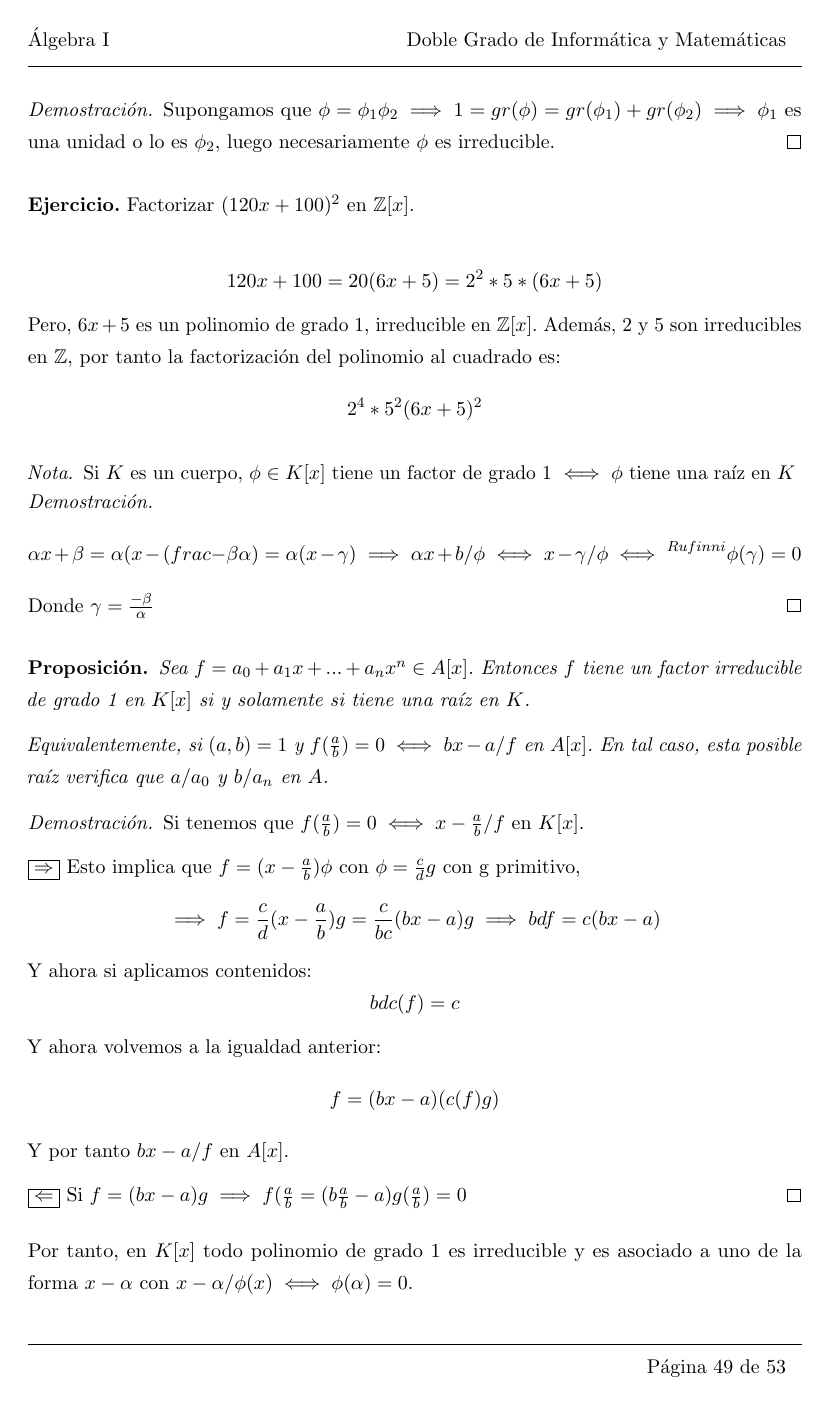
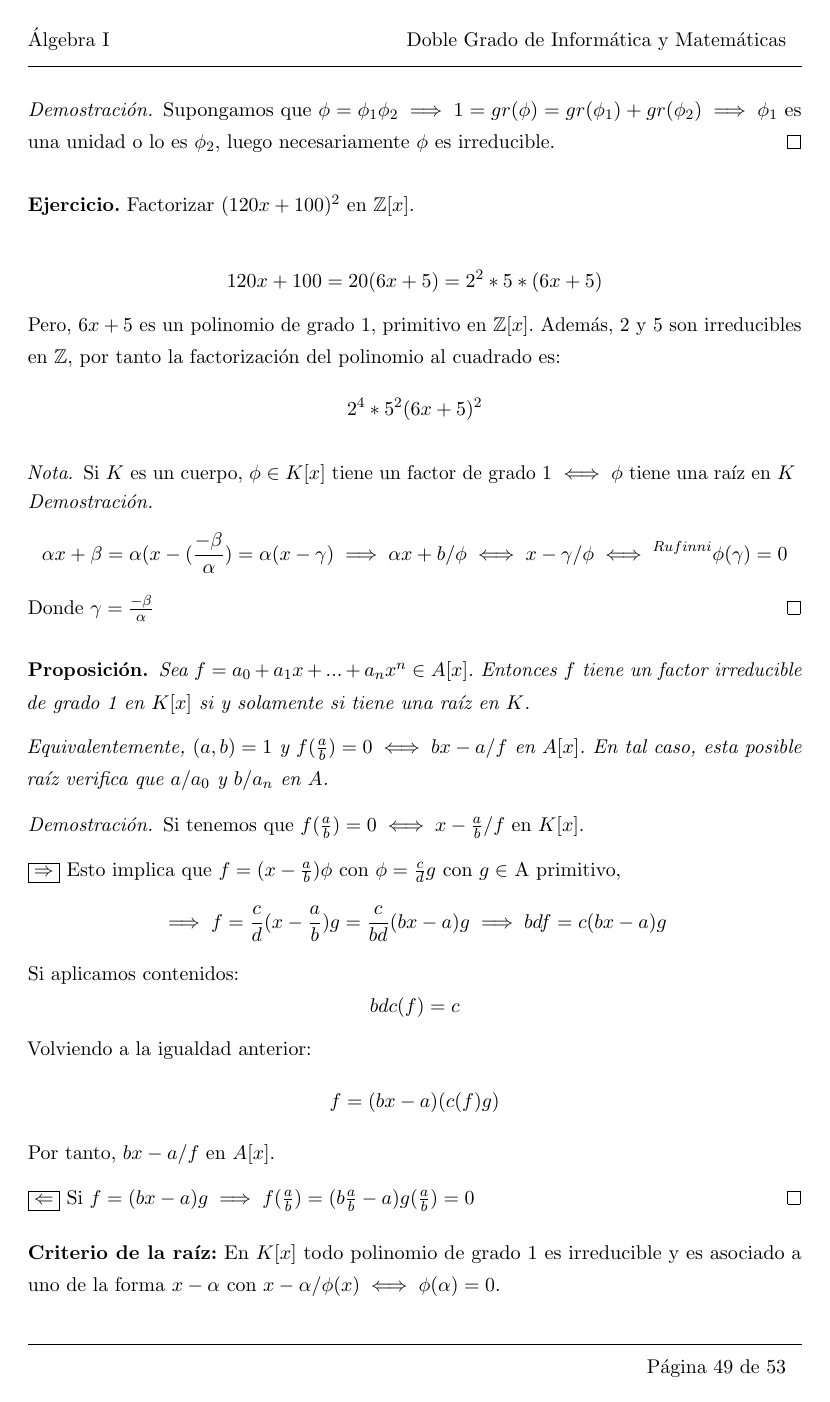
Before and after one commit to libreim/apuntesDGIIM, a LaTeX document (Álgebra I/tema1.tex): page 50 of 54. Compiled offline with pdfLaTeX.

Commit message:
Corrección de pequeñas erratas

```diff
--- a/Álgebra I/tema1.tex
+++ b/Álgebra I/tema1.tex
@@ -2527,7 +2527,7 @@ Vamos a intentar ahora a buscar una factorización de un $f \in A[x]$. ¿Cuándo
 \[
 120x+100 = 20(6x+5) = 2^2*5*(6x+5)
 \]
-Pero, $6x+5$ es un polinomio de grado 1, irreducible en $\ent[x]$. Además, 2 y 5 son irreducibles en $\ent$, por tanto la factorización del polinomio al cuadrado es:
+Pero, $6x+5$ es un polinomio de grado 1, primitivo en $\ent[x]$. Además, 2 y 5 son irreducibles en $\ent$, por tanto la factorización del polinomio al cuadrado es:
 \[
 2^4*5^2(6x+5)^2
 \]
@@ -2543,25 +2543,23 @@ Pero, $6x+5$ es un polinomio de grado 1, irreducible en $\ent[x]$. Además, 2 y
 \begin{nprop}
 	Sea $f=a_0+a_1x+...+a_nx^n \in A[x]$. Entonces $f$ tiene un factor irreducible de grado 1 en $K[x]$ si y solamente si tiene una raíz en $K$.
 
-	Equivalentemente, si $(a,b)=1$ y $f(\frac{a}{b})=0 \iff bx-a/f$ en $A[x]$. En tal caso, esta posible raíz verifica que $a/a_0$ y $b/a_n$ en $A$.
+	Equivalentemente, $(a,b)=1$ y $f(\frac{a}{b})=0 \iff bx-a/f$ en $A[x]$. En tal caso, esta posible raíz verifica que $a/a_0$ y $b/a_n$ en $A$.
 \end{nprop}
 \begin{proof}
 	Si tenemos que $f(\frac{a}{b})=0 \iff x-\frac{a}{b}/f$ en $K[x]$.
 
-	$\boxed{\Rightarrow}$ Esto implica que $f=(x-\frac{a}{b})\phi$ con $\phi=\frac{c}{d}g$ con g primitivo, $$\implies f= \frac{c}{d}(x-\frac{a}{b})g = \frac{c}{bc}(bx-a)g \implies bdf=c(bx-a)$$
-	Y ahora si aplicamos contenidos:
+	$\boxed{\Rightarrow}$ Esto implica que $f=(x-\frac{a}{b})\phi$ con $\phi=\frac{c}{d}g$ con $g \in$ A primitivo, $$\implies f= \frac{c}{d}(x-\frac{a}{b})g = \frac{c}{bd}(bx-a)g \implies bdf=c(bx-a)g$$
+	Si aplicamos contenidos:
 	\[
 	bdc(f)=c
 	\]
-	Y ahora volvemos a la igualdad anterior:
+	Volviendo a la igualdad anterior:
 	\[
 	f=(bx-a)(c(f)g)
 	\]
-	Y por tanto $bx-a/f$ en $A[x]$.
-
-	$\boxed{\Leftarrow}$ Si $f=(bx-a)g \implies f(\frac{a}{b} = (b\frac{a}{b}-a)g(\frac{a}{b})=0$
-\end{proof}
-
-Por tanto, en $K[x]$ todo polinomio de grado 1 es irreducible y es asociado a uno de la forma $x-\alpha$ con $x-\alpha/\phi(x)\iff \phi(\alpha) = 0$.
-
-Así, también en $A[x]$ Los polinomios irreducibles de grado 1 son los de la forma $bx-a$ con $(a,b)=1$ por lo que $(a,b)=1$ y $bx-a/f(x)\iff f(\frac{a}{b})= 0$.
+	Por tanto, $bx-a/f$ en $A[x]$.
+
+	$\boxed{\Leftarrow}$ Si $f=(bx-a)g \implies f(\frac{a}{b}) = (b\frac{a}{b}-a)g(\frac{a}{b})=0$
+\end{proof}
+\textbf{Criterio de la raíz:}
+En $K[x]$ todo polinomio de grado 1 es irreducible y es asociado a uno de la forma $x-\alpha$ con $x-\alpha/\phi(x)\iff \phi(\alpha) = 0$.
```
Also changed, not shown: .out/Álgebra I/tema1.pdf, Álgebra I/tema1.tex (30 more changed lines).
